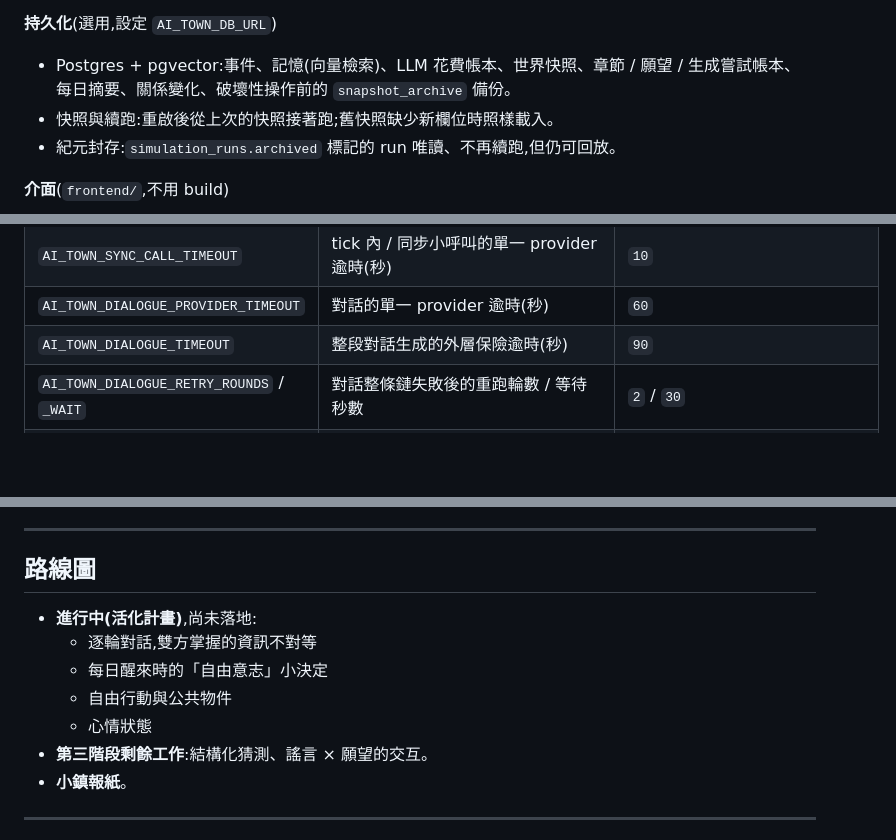
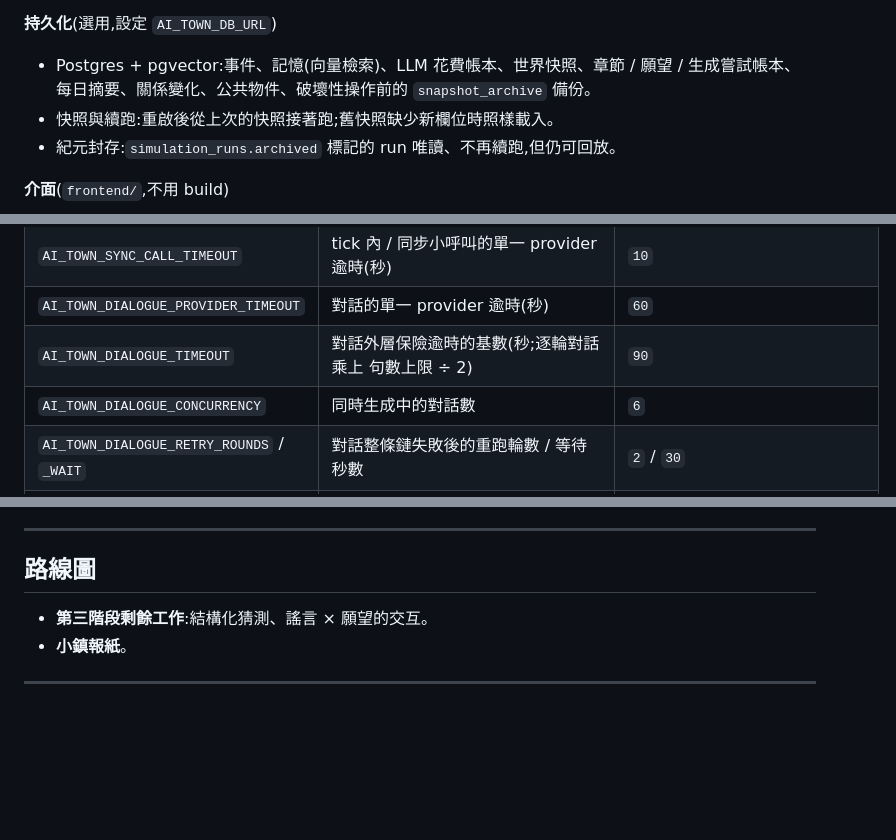
Before and after one commit to ChenYuHsu413/AITown, a Markdown page: README.md, 3 parts joined by grey strips. GitHub-like rendering; blank space fills up the shorter version.

Commit message:
docs: README lists the landed activation features and their tunables; public_objects in deploy
Co-Authored-By: Claude Opus 5.5 <noreply@anthropic.com>

```diff
--- a/README.md
+++ b/README.md
@@ -60,7 +71,7 @@
 - **寧慢勿假**:對話與反思整條鏈失敗時不會端出罐頭句,而是稍等一下再把整條鏈重跑一次;輸出還要過品質關卡(空字串、敷衍的 "ok"、截斷的 JSON、中文亂碼、代名詞指涉錯誤)。
 
 **持久化**(選用,設定 `AI_TOWN_DB_URL`)
-- Postgres + pgvector:事件、記憶(向量檢索)、LLM 花費帳本、世界快照、章節 / 願望 / 生成嘗試帳本、每日摘要、關係變化、破壞性操作前的 `snapshot_archive` 備份。
+- Postgres + pgvector:事件、記憶(向量檢索)、LLM 花費帳本、世界快照、章節 / 願望 / 生成嘗試帳本、每日摘要、關係變化、公共物件、破壞性操作前的 `snapshot_archive` 備份。
 - 快照與續跑:重啟後從上次的快照接著跑;舊快照缺少新欄位時照樣載入。
 - 紀元封存:`simulation_runs.archived` 標記的 run 唯讀、不再續跑,但仍可回放。
 
@@ -141,7 +152,8 @@ docker run -d --name aitown-pg --restart unless-stopped \
 | `AI_TOWN_UNATTENDED_SPEED` | 無人觀看時的巡航速度 | `2` |
 | `AI_TOWN_SYNC_CALL_TIMEOUT` | tick 內 / 同步小呼叫的單一 provider 逾時(秒) | `10` |
 | `AI_TOWN_DIALOGUE_PROVIDER_TIMEOUT` | 對話的單一 provider 逾時(秒) | `60` |
-| `AI_TOWN_DIALOGUE_TIMEOUT` | 整段對話生成的外層保險逾時(秒) | `90` |
+| `AI_TOWN_DIALOGUE_TIMEOUT` | 對話外層保險逾時的基數(秒;逐輪對話乘上 句數上限 ÷ 2) | `90` |
+| `AI_TOWN_DIALOGUE_CONCURRENCY` | 同時生成中的對話數 | `6` |
 | `AI_TOWN_DIALOGUE_RETRY_ROUNDS` / `_WAIT` | 對話整條鏈失敗後的重跑輪數 / 等待秒數 | `2` / `30` |
 | `AI_TOWN_REFLECT_RETRY_ROUNDS` / `_WAIT` | 反思的重跑輪數 / 等待秒數(用盡則略過,不端罐頭) | `2` / `20` |
 | `AI_TOWN_GATE_DIAG` | `1` = 把品質關卡的拒絕原因寫進 log | 未設 |
@@ -243,11 +267,6 @@ flowchart TB
 
 ## 路線圖
 
-- **進行中(活化計畫)**,尚未落地:
-  - 逐輪對話,雙方掌握的資訊不對等
-  - 每日醒來時的「自由意志」小決定
-  - 自由行動與公共物件
-  - 心情狀態
 - **第三階段剩餘工作**:結構化猜測、謠言 × 願望的交互。
 - **小鎮報紙**。
 
```
Also changed, not shown: other parts of README.md (+24 -1 lines), docs/deploy.md (+1 -1 lines).
